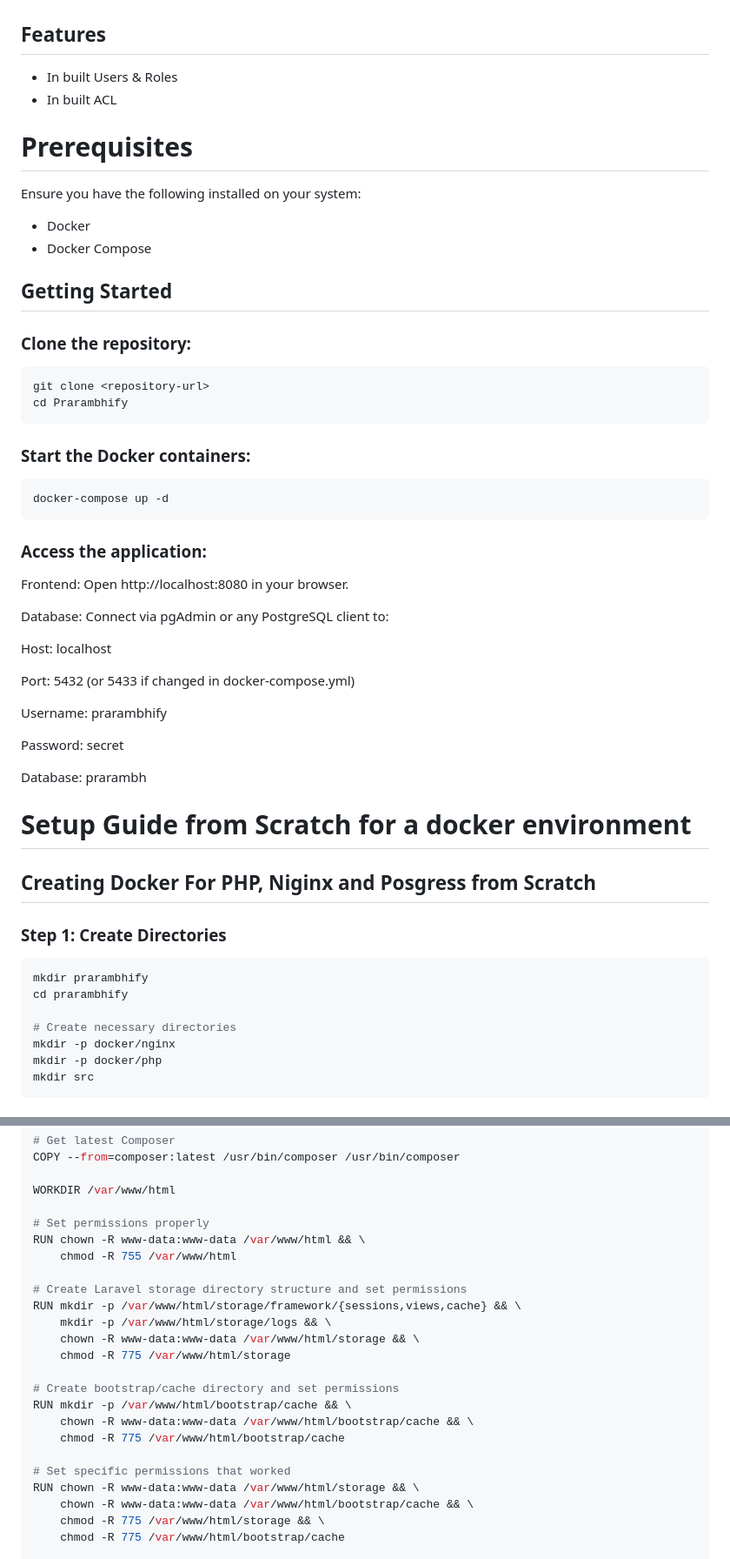
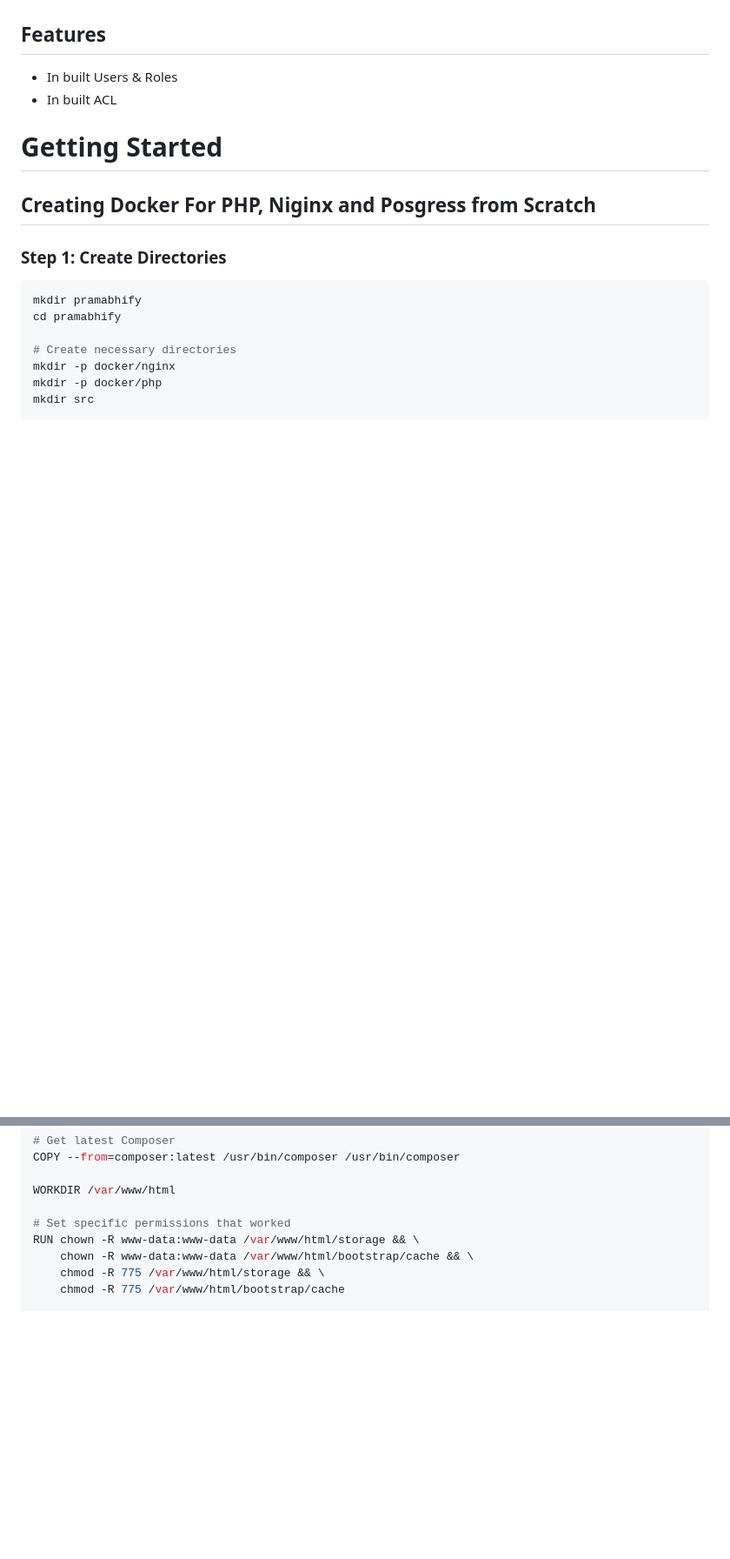
Before and after one commit to Suraj-Jayarajan/Prarambhify, a Markdown page: README.md, 2 parts joined by grey strips. Shown at 87% size. Drawn GitHub-style; blank space fills up the shorter version.

````diff
--- a/README.md
+++ b/README.md
@@ -17,50 +17,15 @@ Start building faster, stay focused on what matters, and leverage the power of P
 - In built Users & Roles
 - In built ACL
 
-# Prerequisites
-Ensure you have the following installed on your system:
-- Docker
-- Docker Compose
-
-## Getting Started
-
-### Clone the repository:
-```
-git clone <repository-url>
-cd Prarambhify
-```
-
-### Start the Docker containers:
-```bash
-docker-compose up -d
-```
-
-### Access the application:
-
-Frontend: Open http://localhost:8080 in your browser.
-
-Database: Connect via pgAdmin or any PostgreSQL client to:
-
-Host: localhost
-
-Port: 5432 (or 5433 if changed in docker-compose.yml)
-
-Username: prarambhify
-
-Password: secret
-
-Database: prarambh
-
-
-# Setup Guide from Scratch for a docker environment
+# Getting Started
 
 ## Creating Docker For PHP, Niginx and Posgress from Scratch
 
 ### Step 1: Create Directories
 
 ```bash
-mkdir prarambhify
-cd prarambhify
+mkdir pramabhify
+cd pramabhify
 
 # Create necessary directories
 mkdir -p docker/nginx
@@ -176,21 +141,6 @@ COPY --from=composer:latest /usr/bin/composer /usr/bin/composer
 
 WORKDIR /var/www/html
 
-# Set permissions properly
-RUN chown -R www-data:www-data /var/www/html && \
-    chmod -R 755 /var/www/html
-
-# Create Laravel storage directory structure and set permissions
-RUN mkdir -p /var/www/html/storage/framework/{sessions,views,cache} && \
-    mkdir -p /var/www/html/storage/logs && \
-    chown -R www-data:www-data /var/www/html/storage && \
-    chmod -R 775 /var/www/html/storage
-
-# Create bootstrap/cache directory and set permissions
-RUN mkdir -p /var/www/html/bootstrap/cache && \
-    chown -R www-data:www-data /var/www/html/bootstrap/cache && \
-    chmod -R 775 /var/www/html/bootstrap/cache
-
 # Set specific permissions that worked
 RUN chown -R www-data:www-data /var/www/html/storage && \
     chown -R www-data:www-data /var/www/html/bootstrap/cache && \
````
Also changed, not shown: other parts of README.md (+14 -15 lines).
